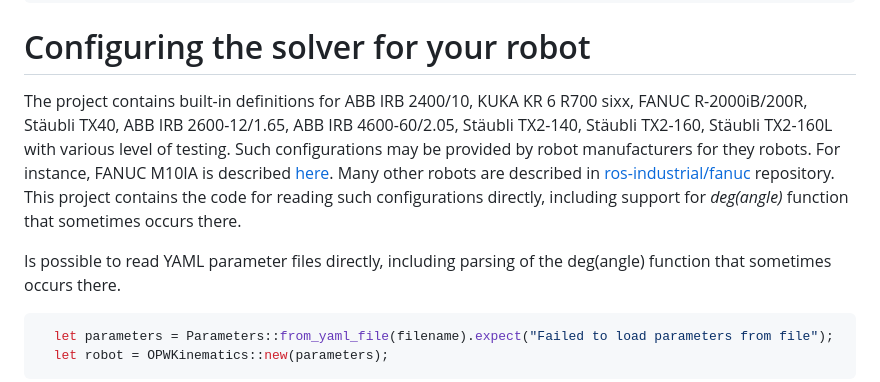
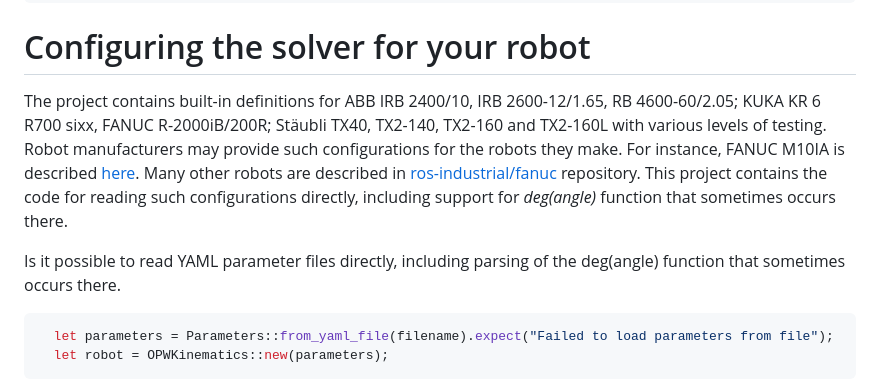
Before and after one commit to bourumir-wyngs/rs-opw-kinematics, a Markdown page: README.md, the part around the change printed below. GitHub-like rendering.

````diff
--- a/README.md
+++ b/README.md
@@ -105,15 +105,15 @@ fn main() {
 ```
 
 # Configuring the solver for your robot
-The project contains built-in definitions for ABB IRB 2400/10, KUKA KR 6 R700 sixx, FANUC R-2000iB/200R, Stäubli TX40,
-ABB IRB 2600-12/1.65, ABB IRB 4600-60/2.05, Stäubli TX2-140, Stäubli TX2-160, Stäubli TX2-160L with various level of
-testing. Such configurations may be provided by robot manufacturers for they robots.
+The project contains built-in definitions for ABB IRB 2400/10, IRB 2600-12/1.65, RB 4600-60/2.05; KUKA KR 6 R700 sixx,
+FANUC R-2000iB/200R; Stäubli TX40, TX2-140, TX2-160 and TX2-160L with various levels of
+testing. Robot manufacturers may provide such configurations for the robots they make.
 For instance, FANUC M10IA is described [here](https://github.com/ros-industrial/fanuc/blob/3ea2842baca3184cc621071b785cbf0c588a4046/fanuc_m10ia_support/config/opw_parameters_m10ia.yaml).
 Many other robots are described in [ros-industrial/fanuc](https://github.com/ros-industrial/fanuc) repository.
 This project contains the code for reading such configurations directly, including support for *deg(angle)*
 function that sometimes occurs there.
 
-Is possible to read YAML parameter files directly, including parsing of the deg(angle)
+Is it possible to read YAML parameter files directly, including parsing of the deg(angle)
 function that sometimes occurs there.
 
 ```Rust
````
Also changed, not shown: other parts of README.md (+11 -11 lines), documentation/opw.gif (added), documentation/opw.png (deleted), 4 other files.
